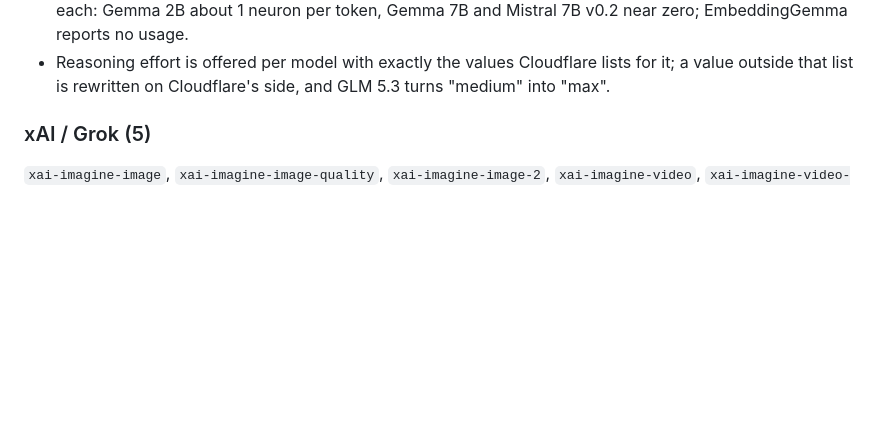
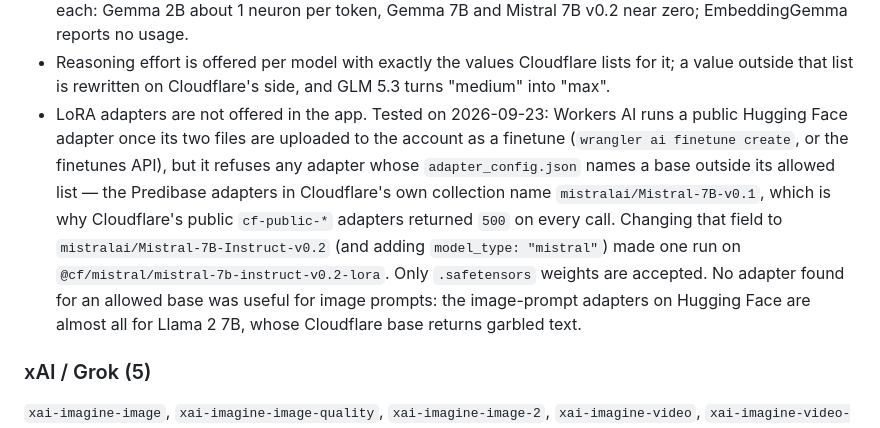
Before and after one commit to reloru/Patchbay, a Markdown page: README.md, the part around the change. Rendered like a GitHub page; blank space fills up the shorter version.

Commit message:
Record what testing LoRA adapters on Workers AI found (#88)
Claude-Session: https://claude.ai/code/session_01Qn5HXKfHW4sA6mA9z93xhR

Co-authored-by: Claude <noreply@anthropic.com>

```diff
--- a/README.md
+++ b/README.md
@@ -428,6 +428,18 @@ carries the `model` that actually answered. As checked on 2026-09-23:
 - Reasoning effort is offered per model with exactly the values Cloudflare
   lists for it; a value outside that list is rewritten on Cloudflare's side,
   and GLM 5.3 turns "medium" into "max".
+- LoRA adapters are not offered in the app. Tested on 2026-09-23: Workers AI
+  runs a public Hugging Face adapter once its two files are uploaded to the
+  account as a finetune (`wrangler ai finetune create`, or the finetunes API),
+  but it refuses any adapter whose `adapter_config.json` names a base outside
+  its allowed list — the Predibase adapters in Cloudflare's own collection
+  name `mistralai/Mistral-7B-v0.1`, which is why Cloudflare's public
+  `cf-public-*` adapters returned `500` on every call. Changing that field to
+  `mistralai/Mistral-7B-Instruct-v0.2` (and adding `model_type: "mistral"`)
+  made one run on `@cf/mistral/mistral-7b-instruct-v0.2-lora`. Only
+  `.safetensors` weights are accepted. No adapter found for an allowed base
+  was useful for image prompts: the image-prompt adapters on Hugging Face are
+  almost all for Llama 2 7B, whose Cloudflare base returns garbled text.
 
 ### xAI / Grok (5)
 
```
